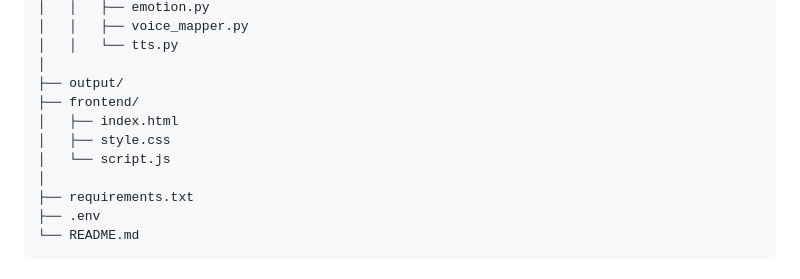
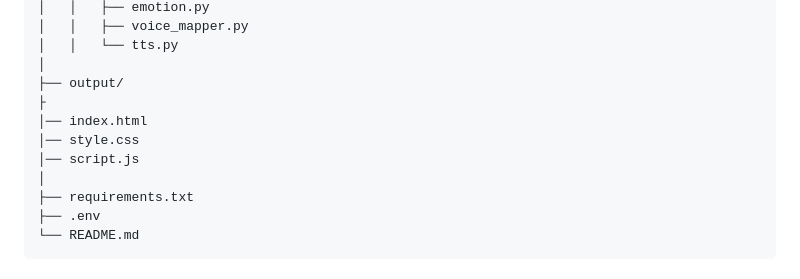
Before and after one commit to ayush-m1911/Empathy-Engine, a Markdown page: README.md, the part around the change. Rendered like a GitHub page.

```diff
--- a/README.md
+++ b/README.md
@@ -33,10 +33,10 @@ empathy-engine/
 │   │   └── tts.py
 │
 ├── output/
-├── frontend/
-│   ├── index.html
-│   ├── style.css
-│   └── script.js
+├
+│── index.html
+│── style.css
+│── script.js
 │
 ├── requirements.txt
 ├── .env
```
